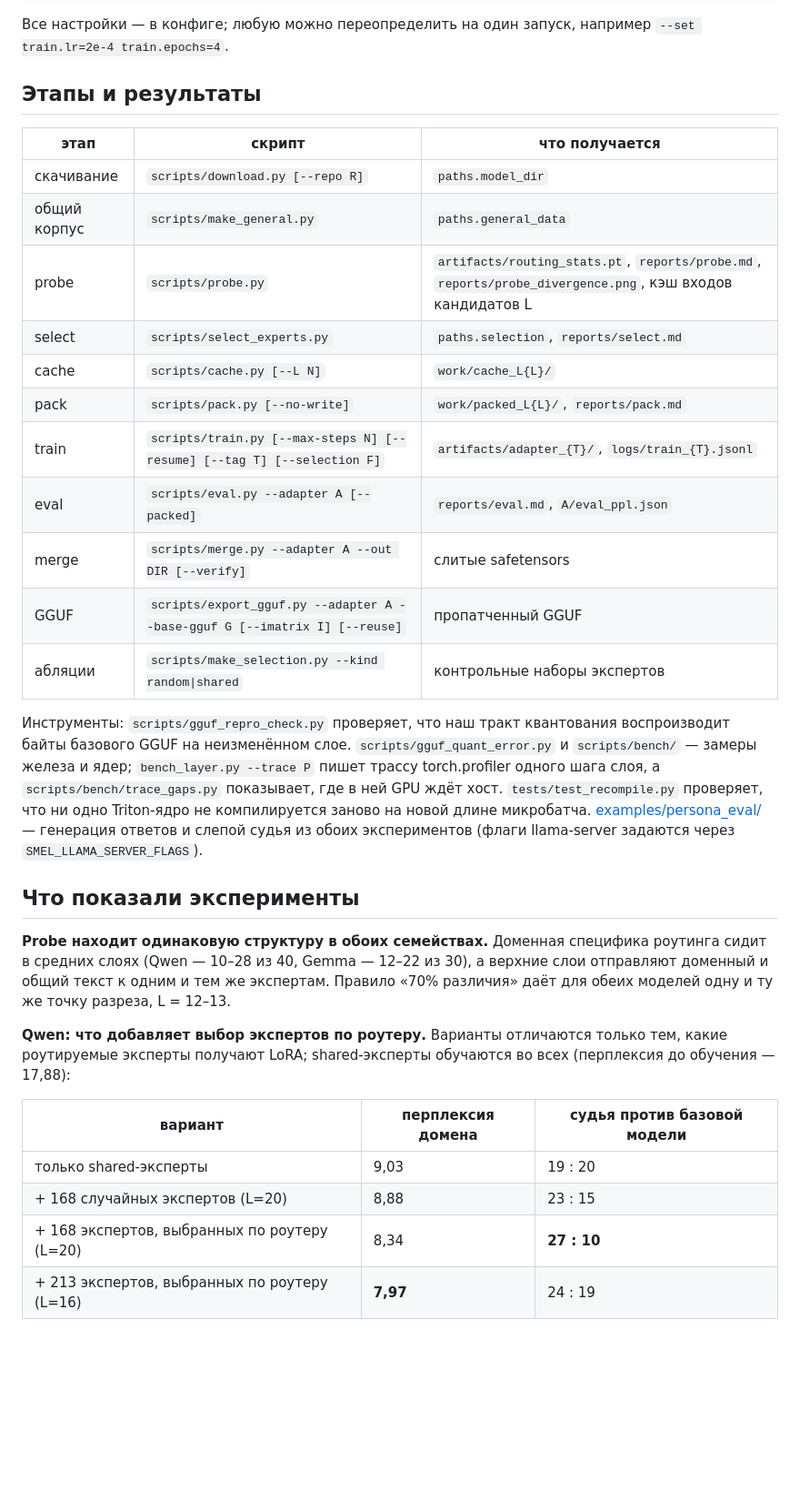
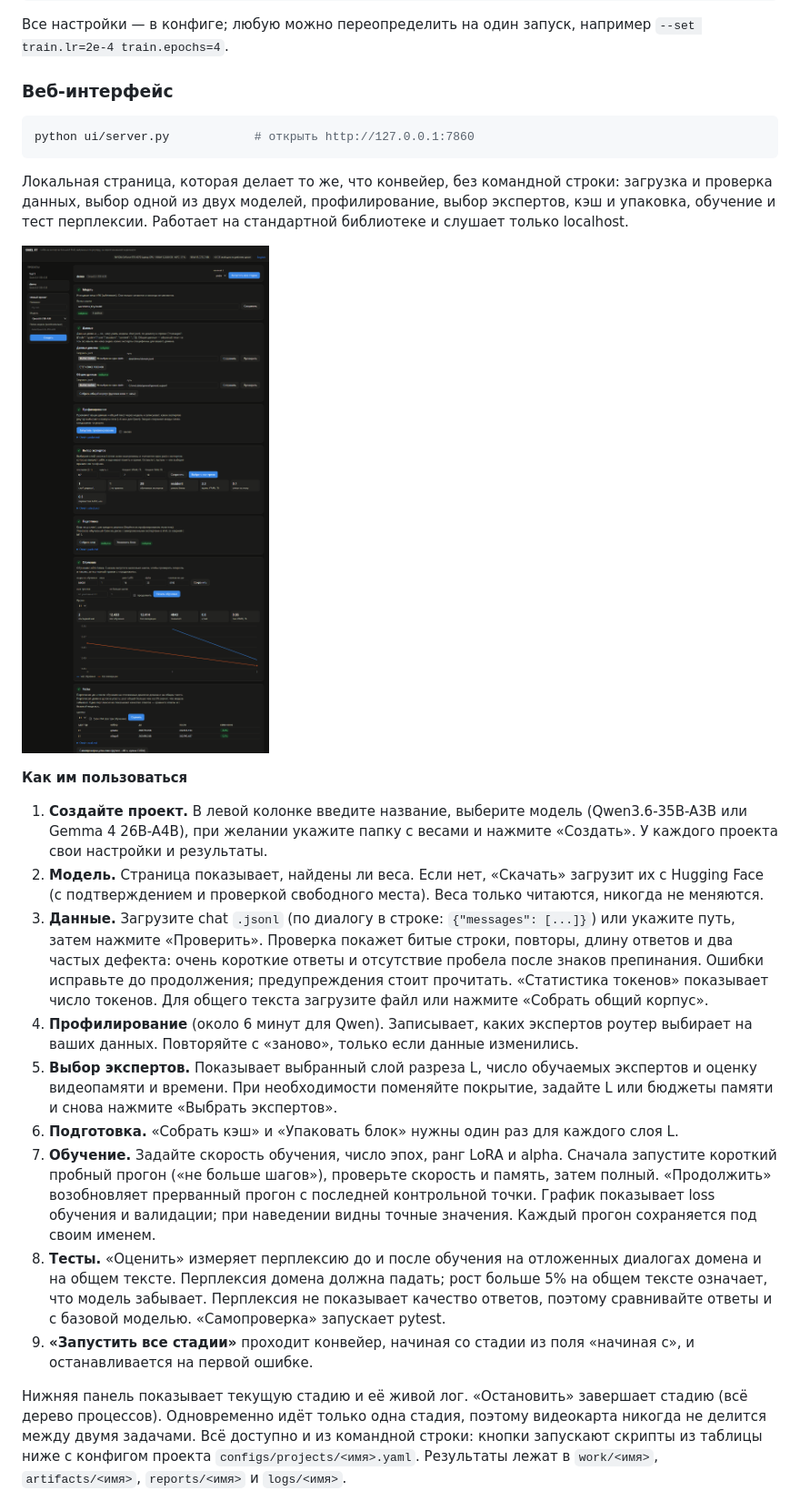
Before and after one commit to artikulus1301/smel-ft, a Markdown page: README.ru.md, the part around one of its changes. Shown at 91% size. GitHub-like rendering; pictures changed too: docs/ui/ui_ru.png (added); blank space fills up the shorter version.

````diff
--- a/README.ru.md
+++ b/README.ru.md
@@ -125,43 +125,45 @@ python scripts/export_gguf.py --adapter artifacts/adapter_L16 --base-gguf base.g
 
 Все настройки — в конфиге; любую можно переопределить на один запуск, например `--set train.lr=2e-4 train.epochs=4`.
 
-## Этапы и результаты
+### Веб-интерфейс
 
-| этап | скрипт | что получается |
-|---|---|---|
-| скачивание | `scripts/download.py [--repo R]` | `paths.model_dir` |
-| общий корпус | `scripts/make_general.py` | `paths.general_data` |
-| probe | `scripts/probe.py` | `artifacts/routing_stats.pt`, `reports/probe.md`, `reports/probe_divergence.png`, кэш входов кандидатов L |
-| select | `scripts/select_experts.py` | `paths.selection`, `reports/select.md` |
-| cache | `scripts/cache.py [--L N]` | `work/cache_L{L}/` |
-| pack | `scripts/pack.py [--no-write]` | `work/packed_L{L}/`, `reports/pack.md` |
-| train | `scripts/train.py [--max-steps N] [--resume] [--tag T] [--selection F]` | `artifacts/adapter_{T}/`, `logs/train_{T}.jsonl` |
-| eval | `scripts/eval.py --adapter A [--packed]` | `reports/eval.md`, `A/eval_ppl.json` |
-| merge | `scripts/merge.py --adapter A --out DIR [--verify]` | слитые safetensors |
-| GGUF | `scripts/export_gguf.py --adapter A --base-gguf G [--imatrix I] [--reuse]` | пропатченный GGUF |
-| абляции | `scripts/make_selection.py --kind random\|shared` | контрольные наборы экспертов |
+```bash
+python ui/server.py            # открыть http://127.0.0.1:7860
+```
 
-Инструменты: `scripts/gguf_repro_check.py` проверяет, что наш тракт квантования воспроизводит байты базового GGUF на
-неизменённом слое. `scripts/gguf_quant_error.py` и `scripts/bench/` — замеры железа и ядер;
-`bench_layer.py --trace P` пишет трассу torch.profiler одного шага слоя, а `scripts/bench/trace_gaps.py` показывает,
-где в ней GPU ждёт хост. `tests/test_recompile.py` проверяет, что ни одно Triton-ядро не компилируется заново на
-новой длине микробатча.
-[examples/persona_eval/](examples/persona_eval/) — генерация ответов и слепой судья из обоих экспериментов (флаги
-llama-server задаются через `SMEL_LLAMA_SERVER_FLAGS`).
+Локальная страница, которая делает то же, что конвейер, без командной строки: загрузка и проверка данных, выбор одной
+из двух моделей, профилирование, выбор экспертов, кэш и упаковка, обучение и тест перплексии. Работает на стандартной
+библиотеке и слушает только localhost.
 
-## Что показали эксперименты
+![Веб-интерфейс SMEL FT: проект со стадиями](docs/ui/ui_ru.png)
 
-**Probe находит одинаковую структуру в обоих семействах.** Доменная специфика роутинга сидит в средних слоях
-(Qwen — 10–28 из 40, Gemma — 12–22 из 30), а верхние слои отправляют доменный и общий текст к одним и тем же
-экспертам. Правило «70% различия» даёт для обеих моделей одну и ту же точку разреза, L = 12–13.
+**Как им пользоваться**
 
-**Qwen: что добавляет выбор экспертов по роутеру.** Варианты отличаются только тем, какие роутируемые эксперты
-получают LoRA; shared-эксперты обучаются во всех (перплексия до обучения — 17,88):
+1. **Создайте проект.** В левой колонке введите название, выберите модель (Qwen3.6-35B-A3B или Gemma 4 26B-A4B), при
+   желании укажите папку с весами и нажмите «Создать». У каждого проекта свои настройки и результаты.
+2. **Модель.** Страница показывает, найдены ли веса. Если нет, «Скачать» загрузит их с Hugging Face (с подтверждением
+   и проверкой свободного места). Веса только читаются, никогда не меняются.
+3. **Данные.** Загрузите chat `.jsonl` (по диалогу в строке: `{"messages": [...]}`) или укажите путь, затем нажмите
+   «Проверить». Проверка покажет битые строки, повторы, длину ответов и два частых дефекта: очень короткие ответы и
+   отсутствие пробела после знаков препинания. Ошибки исправьте до продолжения; предупреждения стоит прочитать.
+   «Статистика токенов» показывает число токенов. Для общего текста загрузите файл или нажмите «Собрать общий корпус».
+4. **Профилирование** (около 6 минут для Qwen). Записывает, каких экспертов роутер выбирает на ваших данных.
+   Повторяйте с «заново», только если данные изменились.
+5. **Выбор экспертов.** Показывает выбранный слой разреза L, число обучаемых экспертов и оценку видеопамяти и времени.
+   При необходимости поменяйте покрытие, задайте L или бюджеты памяти и снова нажмите «Выбрать экспертов».
+6. **Подготовка.** «Собрать кэш» и «Упаковать блок» нужны один раз для каждого слоя L.
+7. **Обучение.** Задайте скорость обучения, число эпох, ранг LoRA и alpha. Сначала запустите короткий пробный прогон
+   («не больше шагов»), проверьте скорость и память, затем полный. «Продолжить» возобновляет прерванный прогон с
+   последней контрольной точки. График показывает loss обучения и валидации; при наведении видны точные значения.
+   Каждый прогон сохраняется под своим именем.
+8. **Тесты.** «Оценить» измеряет перплексию до и после обучения на отложенных диалогах домена и на общем тексте.
+   Перплексия домена должна падать; рост больше 5% на общем тексте означает, что модель забывает. Перплексия не
+   показывает качество ответов, поэтому сравнивайте ответы и с базовой моделью. «Самопроверка» запускает pytest.
+9. **«Запустить все стадии»** проходит конвейер, начиная со стадии из поля «начиная с», и останавливается на первой
+   ошибке.
 
-| вариант | перплексия домена | судья против базовой модели |
-|---|---|---|
-| только shared-эксперты | 9,03 | 19 : 20 |
-| + 168 случайных экспертов (L=20) | 8,88 | 23 : 15 |
-| + 168 экспертов, выбранных по роутеру (L=20) | 8,34 | **27 : 10** |
-| + 213 экспертов, выбранных по роутеру (L=16) | **7,97** | 24 : 19 |
+Нижняя панель показывает текущую стадию и её живой лог. «Остановить» завершает стадию (всё дерево процессов). Одновременно
+идёт только одна стадия, поэтому видеокарта никогда не делится между двумя задачами. Всё доступно и из командной строки:
+кнопки запускают скрипты из таблицы ниже с конфигом проекта `configs/projects/<имя>.yaml`. Результаты лежат в
+`work/<имя>`, `artifacts/<имя>`, `reports/<имя>` и `logs/<имя>`.
 
````
Also changed, not shown: other parts of README.ru.md (+3 -45 lines), README.md (+36 -77 lines), docs/ui/ui_en.png (added), 5 other files.
